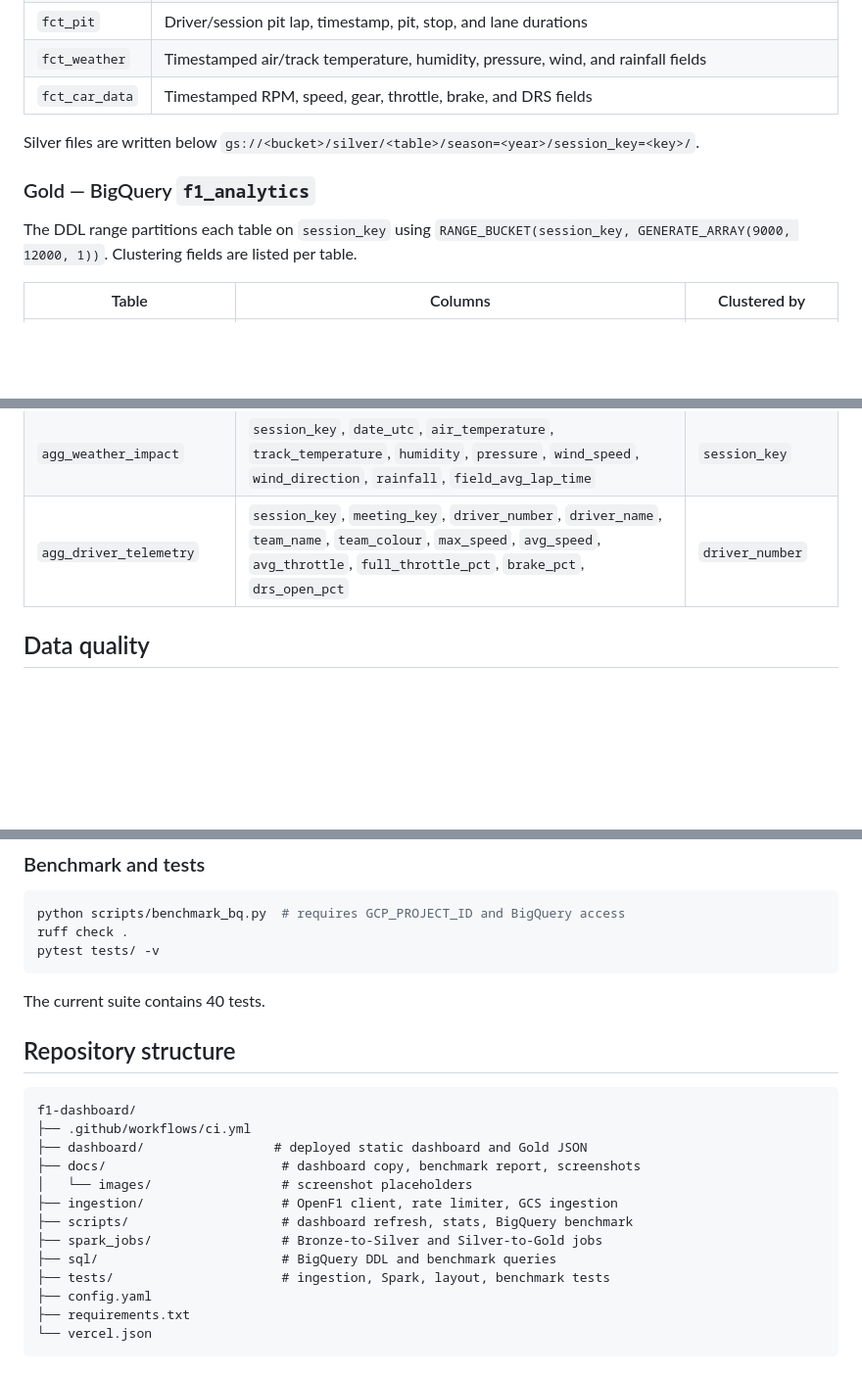
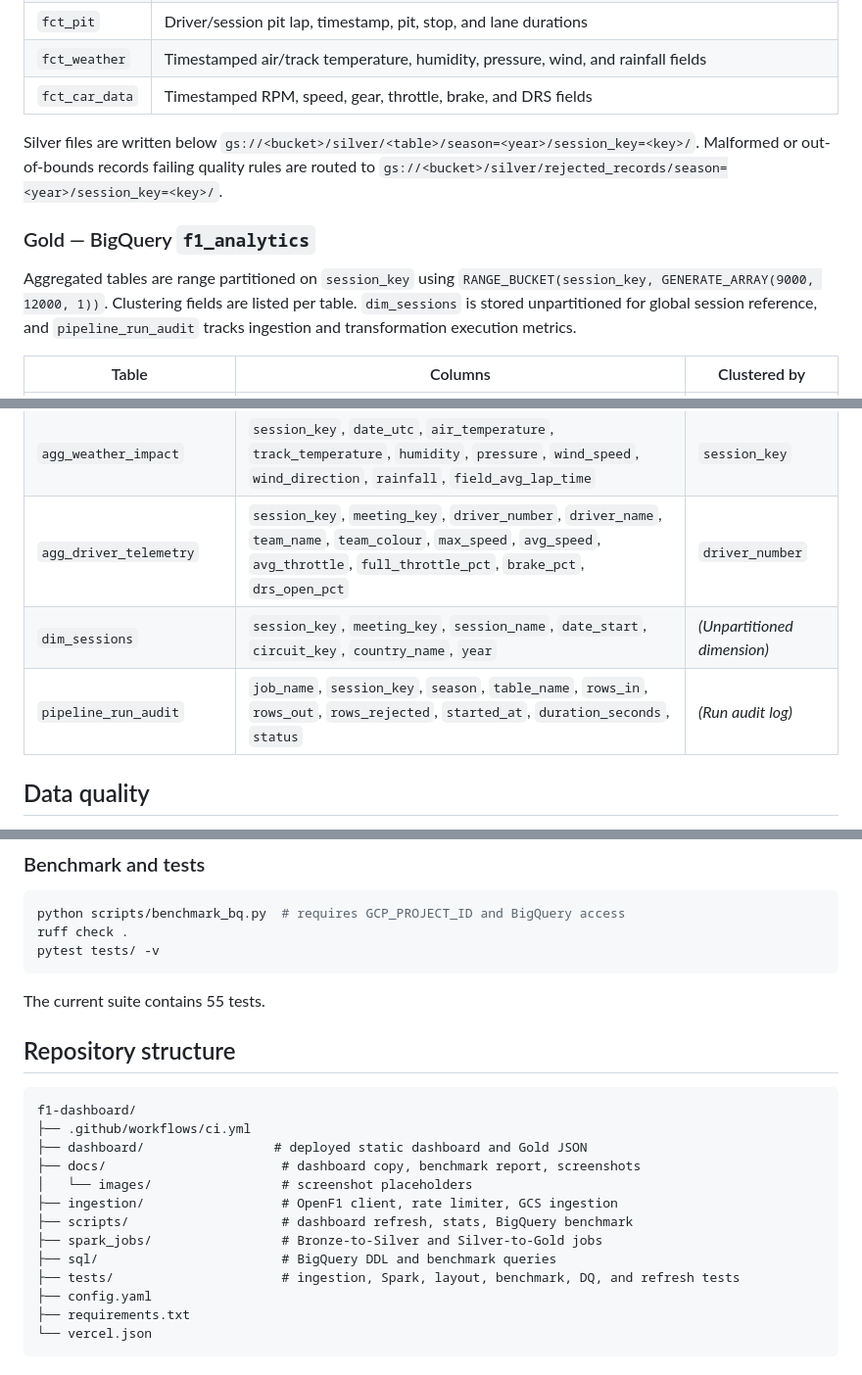
Before and after one commit to Neelanshdosi/f1-dashboard, a Markdown page: README.md, 3 parts joined by grey strips. Shown at 98% size. GitHub-like rendering; blank space fills up the shorter version.

Commit message:
Update documentation, table catalogs, test counts, and repo structure for final consistency

````diff
--- a/README.md
+++ b/README.md
@@ -68,11 +68,11 @@ The ingestion config requests these OpenF1 endpoints and stores each endpoint un
 | `fct_weather` | Timestamped air/track temperature, humidity, pressure, wind, and rainfall fields |
 | `fct_car_data` | Timestamped RPM, speed, gear, throttle, brake, and DRS fields |
 
-Silver files are written below `gs://<bucket>/silver/<table>/season=<year>/session_key=<key>/`.
+Silver files are written below `gs://<bucket>/silver/<table>/season=<year>/session_key=<key>/`. Malformed or out-of-bounds records failing quality rules are routed to `gs://<bucket>/silver/rejected_records/season=<year>/session_key=<key>/`.
 
 ### Gold — BigQuery `f1_analytics`
 
-The DDL range partitions each table on `session_key` using `RANGE_BUCKET(session_key, GENERATE_ARRAY(9000, 12000, 1))`. Clustering fields are listed per table.
+Aggregated tables are range partitioned on `session_key` using `RANGE_BUCKET(session_key, GENERATE_ARRAY(9000, 12000, 1))`. Clustering fields are listed per table. `dim_sessions` is stored unpartitioned for global session reference, and `pipeline_run_audit` tracks ingestion and transformation execution metrics.
 
 | Table | Columns | Clustered by |
 |---|---|---|
@@ -81,6 +81,8 @@ The DDL range partitions each table on `session_key` using `RANGE_BUCKET(session
 | `agg_pit_strategy` | `session_key`, `driver_number`, `driver_name`, `team_name`, `stint_number`, `compound`, `lap_start`, `lap_end`, `stint_length`, `pit_lap`, `pit_duration`, `stop_duration` | `driver_number`, `compound` |
 | `agg_weather_impact` | `session_key`, `date_utc`, `air_temperature`, `track_temperature`, `humidity`, `pressure`, `wind_speed`, `wind_direction`, `rainfall`, `field_avg_lap_time` | `session_key` |
 | `agg_driver_telemetry` | `session_key`, `meeting_key`, `driver_number`, `driver_name`, `team_name`, `team_colour`, `max_speed`, `avg_speed`, `avg_throttle`, `full_throttle_pct`, `brake_pct`, `drs_open_pct` | `driver_number` |
+| `dim_sessions` | `session_key`, `meeting_key`, `session_name`, `date_start`, `circuit_key`, `country_name`, `year` | *(Unpartitioned dimension)* |
+| `pipeline_run_audit` | `job_name`, `session_key`, `season`, `table_name`, `rows_in`, `rows_out`, `rows_rejected`, `started_at`, `duration_seconds`, `status` | *(Run audit log)* |
 
 ## Data quality
 
@@ -250,7 +252,7 @@ ruff check .
 pytest tests/ -v
 ```
 
-The current suite contains 40 tests.
+The current suite contains 55 tests.
 
 ## Repository structure
 
@@ -264,7 +266,7 @@ f1-dashboard/
 ├── scripts/                    # dashboard refresh, stats, BigQuery benchmark
 ├── spark_jobs/                 # Bronze-to-Silver and Silver-to-Gold jobs
 ├── sql/                        # BigQuery DDL and benchmark queries
-├── tests/                      # ingestion, Spark, layout, benchmark tests
+├── tests/                      # ingestion, Spark, layout, benchmark, DQ, and refresh tests
 ├── config.yaml
 ├── requirements.txt
 └── vercel.json
````
